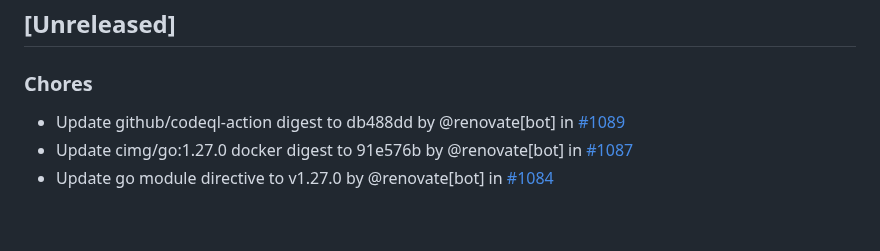
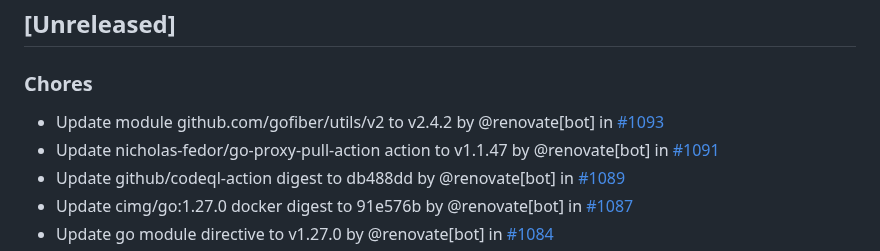
Before and after one commit to nicholas-fedor/eui64-calculator, a Markdown page: CHANGELOG.md, the part around the change. GitHub-like rendering; blank space fills up the shorter version.

Commit message:
docs(changelog): update changelog for main (#1092)
Co-authored-by: github-actions[bot] <41898282+github-actions[bot]@users.noreply.github.com>

```diff
--- a/CHANGELOG.md
+++ b/CHANGELOG.md
@@ -10,6 +10,8 @@ and this project adheres to [Semantic Versioning](https://semver.org/spec/v2.0.0
 
 ### Chores
 
+- Update module github.com/gofiber/utils/v2 to v2.4.2 by @renovate[bot] in [#1093](https://github.com/nicholas-fedor/eui64-calculator/pull/1093)
+- Update nicholas-fedor/go-proxy-pull-action action to v1.1.47 by @renovate[bot] in [#1091](https://github.com/nicholas-fedor/eui64-calculator/pull/1091)
 - Update github/codeql-action digest to db488dd by @renovate[bot] in [#1089](https://github.com/nicholas-fedor/eui64-calculator/pull/1089)
 - Update cimg/go:1.27.0 docker digest to 91e576b by @renovate[bot] in [#1087](https://github.com/nicholas-fedor/eui64-calculator/pull/1087)
 - Update go module directive to v1.27.0 by @renovate[bot] in [#1084](https://github.com/nicholas-fedor/eui64-calculator/pull/1084)
```
